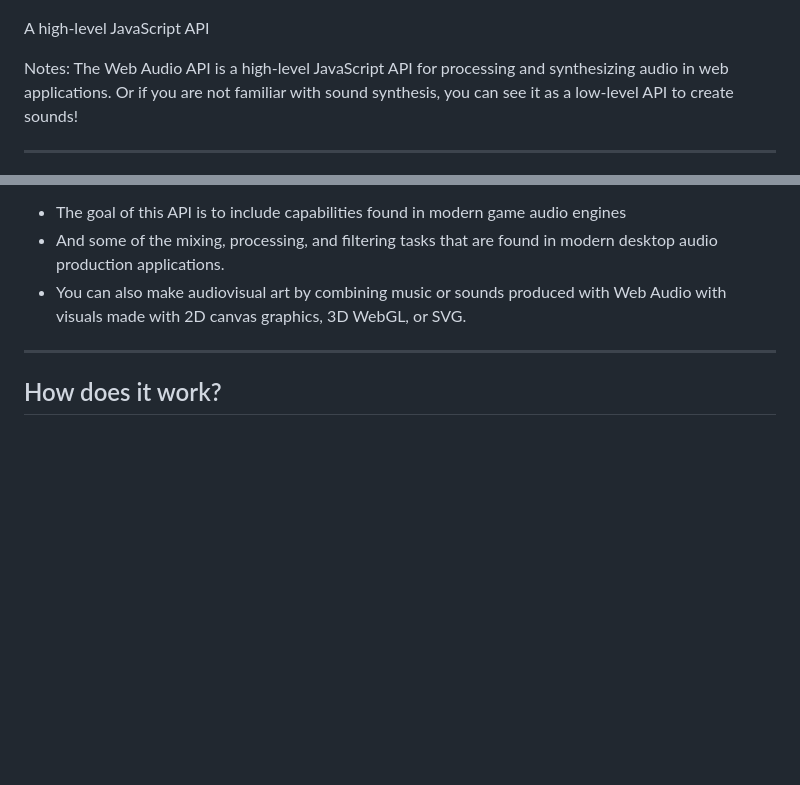
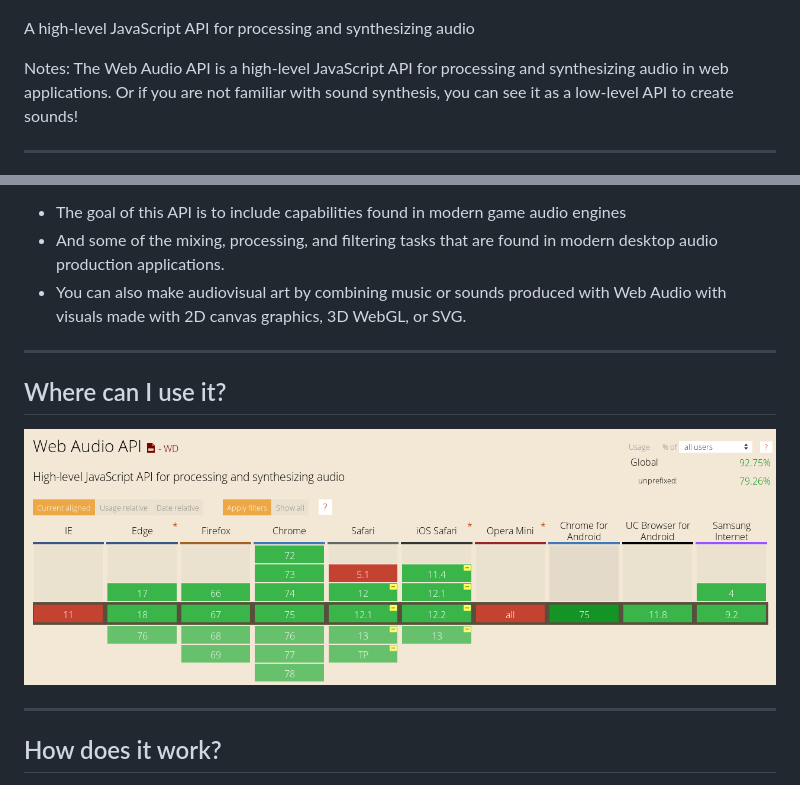
Before and after one commit to Volcomix/music-synthesis-js, a Markdown page: slides.md, 2 parts joined by grey strips. GitHub-like rendering; pictures changed too: assets/caniuse.png (added); blank space fills up the shorter version.

Commit message:
Add caniuse

```diff
--- a/slides.md
+++ b/slides.md
@@ -17,7 +17,7 @@ you can do right inside your browser.
 
 ![](assets/high-level-api.jpg) <!-- .element width="40%" -->
 
-A high-level JavaScript API
+A high-level JavaScript API for processing and synthesizing audio
 
 Notes:
 The Web Audio API is a high-level JavaScript API for processing and synthesizing audio in web applications.
@@ -36,6 +36,12 @@ Notes:
 - The goal of this API is to include capabilities found in modern game audio engines
 - And some of the mixing, processing, and filtering tasks that are found in modern desktop audio production applications.
 - You can also make audiovisual art by combining music or sounds produced with Web Audio with visuals made with 2D canvas graphics, 3D WebGL, or SVG.
+
+---
+
+## Where can I use it?
+
+![](assets/caniuse.png)
 
 ---
 
```
